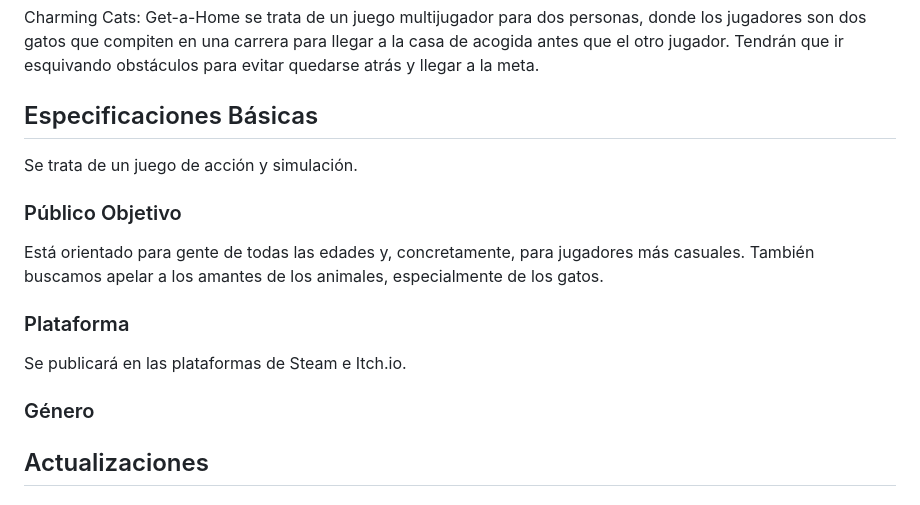
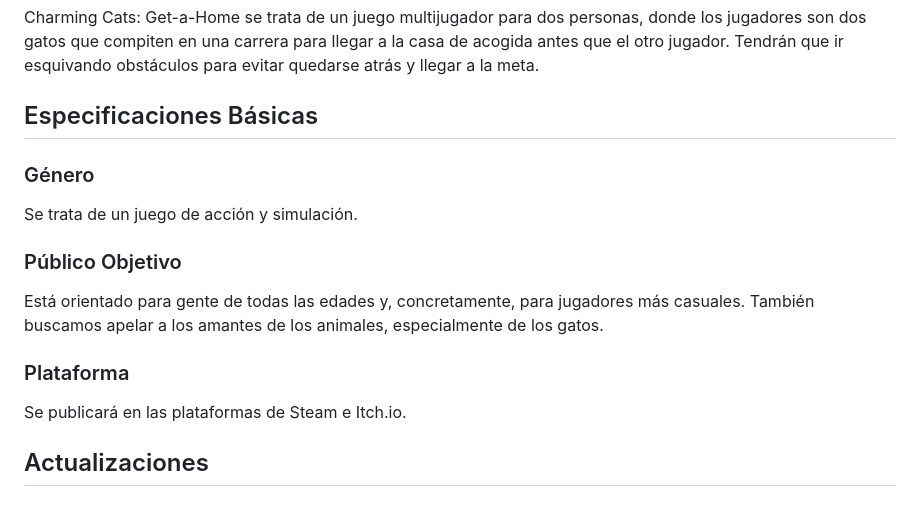
Before and after one commit to byniteyt/Juegos-en-Red, a Markdown page: README.md, the part around the change. GitHub-like rendering.

```diff
--- a/README.md
+++ b/README.md
@@ -53,6 +53,8 @@ Charming Cats: Get-a-Home se trata de un juego multijugador para dos personas, d
 
 ## Especificaciones Básicas
 
+### Género
+
 Se trata de un juego de acción y simulación.
 
 ### Público Objetivo
@@ -62,8 +64,6 @@ Está orientado para gente de todas las edades y, concretamente, para jugadores
 ### Plataforma
 
 Se publicará en las plataformas de Steam e Itch.io.
-
-### Género
 
 ## Actualizaciones
 ### Versión 1.0
```
